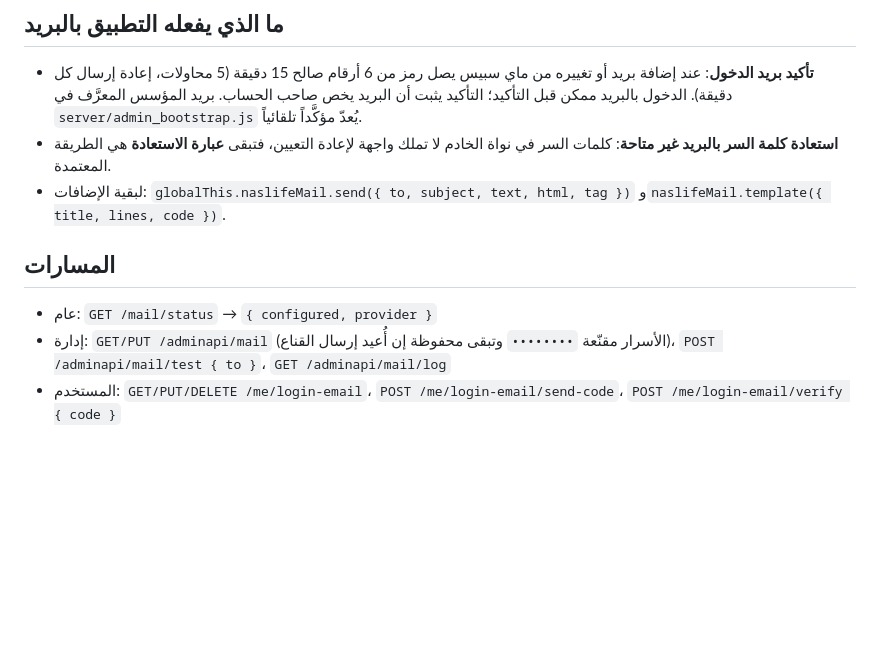
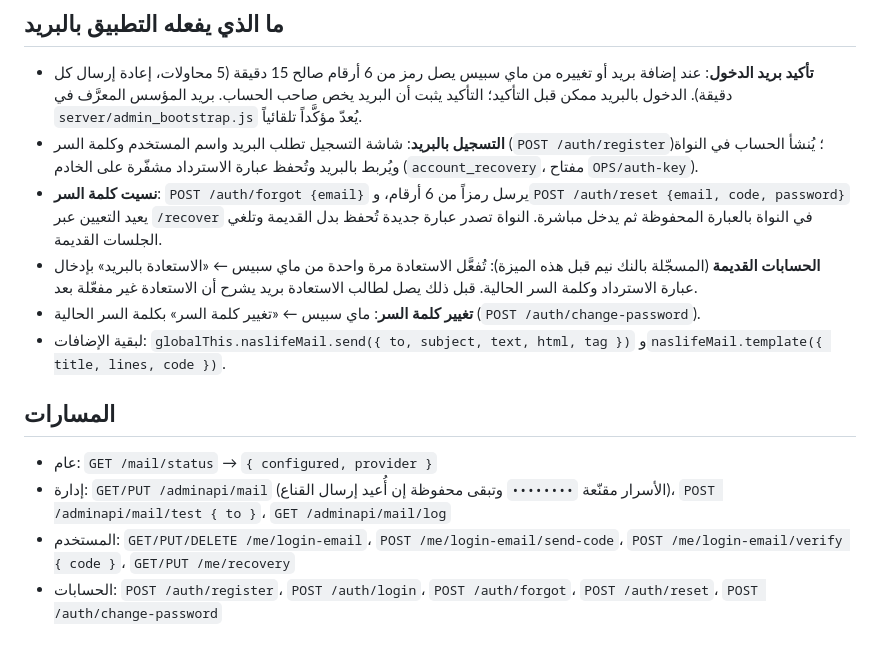
Before and after one commit to AmrShuaib/naslook_app, a Markdown page: docs/mail-setup.md, the part around the change. GitHub-like rendering; blank space fills up the shorter version.

Commit message:
توثيق: التسجيل بالبريد واستعادة كلمة السر وتغييرها في دليل البريد
Co-Authored-By: Claude Fable 5.1 <noreply@anthropic.com>
Claude-Session: https://claude.ai/code/session_01UVhvjiniB1rUSGdhVacon7

```diff
--- a/docs/mail-setup.md
+++ b/docs/mail-setup.md
@@ -42,11 +42,18 @@
 
 - **تأكيد بريد الدخول**: عند إضافة بريد أو تغييره من ماي سبيس يصل رمز من 6 أرقام صالح 15 دقيقة (5 محاولات، إعادة إرسال كل دقيقة).
   الدخول بالبريد ممكن قبل التأكيد؛ التأكيد يثبت أن البريد يخص صاحب الحساب. بريد المؤسس المعرَّف في `server/admin_bootstrap.js` يُعدّ مؤكَّداً تلقائياً.
-- **استعادة كلمة السر بالبريد غير متاحة**: كلمات السر في نواة الخادم لا تملك واجهة لإعادة التعيين، فتبقى **عبارة الاستعادة** هي الطريقة المعتمدة.
+- **التسجيل بالبريد**: شاشة التسجيل تطلب البريد واسم المستخدم وكلمة السر (`POST /auth/register`)؛ يُنشأ الحساب في النواة ويُربط بالبريد
+  وتُحفظ عبارة الاسترداد مشفّرة على الخادم (`account_recovery`، مفتاح `OPS/auth-key`).
+- **نسيت كلمة السر**: `POST /auth/forgot {email}` يرسل رمزاً من 6 أرقام، و`POST /auth/reset {email, code, password}` يعيد التعيين عبر
+  `/recover` في النواة بالعبارة المحفوظة ثم يدخل مباشرة. النواة تصدر عبارة جديدة تُحفظ بدل القديمة وتلغي الجلسات القديمة.
+- **الحسابات القديمة** (المسجّلة بالنك نيم قبل هذه الميزة): تُفعَّل الاستعادة مرة واحدة من ماي سبيس ← «الاستعادة بالبريد» بإدخال
+  عبارة الاسترداد وكلمة السر الحالية. قبل ذلك يصل لطالب الاستعادة بريد يشرح أن الاستعادة غير مفعّلة بعد.
+- **تغيير كلمة السر**: ماي سبيس ← «تغيير كلمة السر» بكلمة السر الحالية (`POST /auth/change-password`).
 - لبقية الإضافات: `globalThis.naslifeMail.send({ to, subject, text, html, tag })` و`naslifeMail.template({ title, lines, code })`.
 
 ## المسارات
 
 - عام: `GET /mail/status` → `{ configured, provider }`
 - إدارة: `GET/PUT /adminapi/mail` (الأسرار مقنّعة `••••••••` وتبقى محفوظة إن أُعيد إرسال القناع)، `POST /adminapi/mail/test { to }`، `GET /adminapi/mail/log`
-- المستخدم: `GET/PUT/DELETE /me/login-email`، `POST /me/login-email/send-code`، `POST /me/login-email/verify { code }`
+- المستخدم: `GET/PUT/DELETE /me/login-email`، `POST /me/login-email/send-code`، `POST /me/login-email/verify { code }`، `GET/PUT /me/recovery`
+- الحسابات: `POST /auth/register`، `POST /auth/login`، `POST /auth/forgot`، `POST /auth/reset`، `POST /auth/change-password`
```
